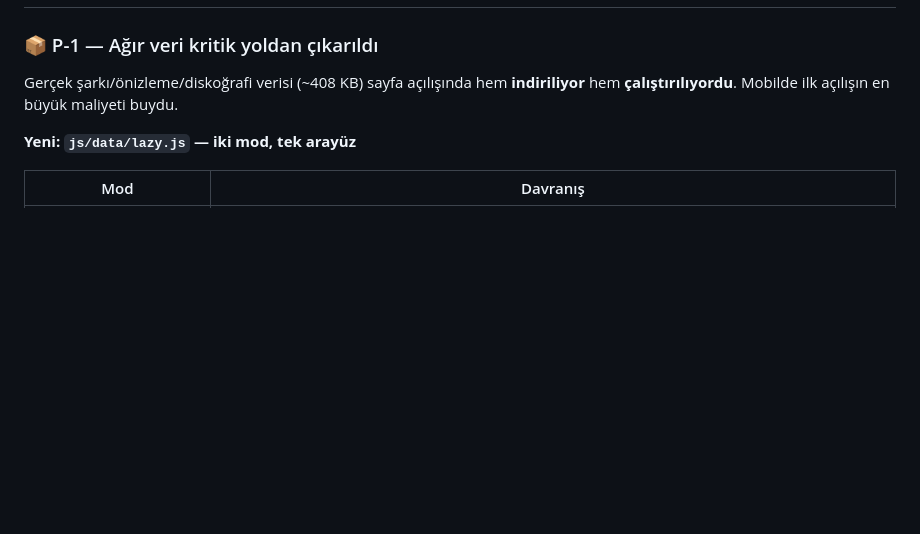
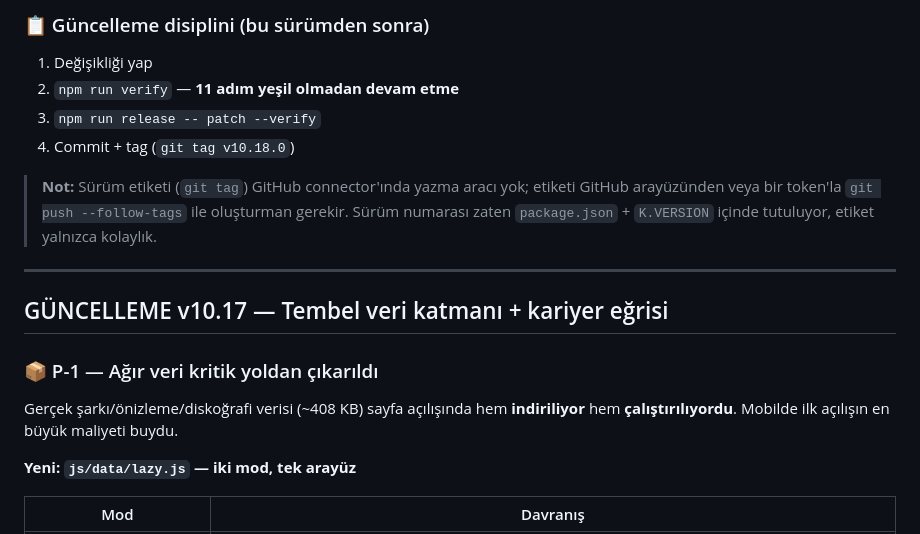
Before and after one commit to lierefuge/KARMA-, a Markdown page: README.md, the part around one of its changes. GitHub-like rendering; blank space fills up the shorter version.

```diff
--- a/README.md
+++ b/README.md
@@ -9,3 +99,18 @@ ve sosyal medya etkileşimlerine kadar ilerleyen kapsamlı bir oyun.
+### 📋 Güncelleme disiplini (bu sürümden sonra)
+
+1. Değişikliği yap
+2. `npm run verify` — **11 adım yeşil olmadan devam etme**
+3. `npm run release -- patch --verify`
+4. Commit + tag (`git tag v10.18.0`)
+
+> **Not:** Sürüm etiketi (`git tag`) GitHub connector'ında yazma aracı yok;
+> etiketi GitHub arayüzünden veya bir token'la `git push --follow-tags` ile
+> oluşturman gerekir. Sürüm numarası zaten `package.json` + `K.VERSION`
+> içinde tutuluyor, etiket yalnızca kolaylık.
+
+---
+
+## GÜNCELLEME v10.17 — Tembel veri katmanı + kariyer eğrisi
 
 ### 📦 P-1 — Ağır veri kritik yoldan çıkarıldı
 
```
Also changed, not shown: other parts of README.md (+91 -1 lines).
